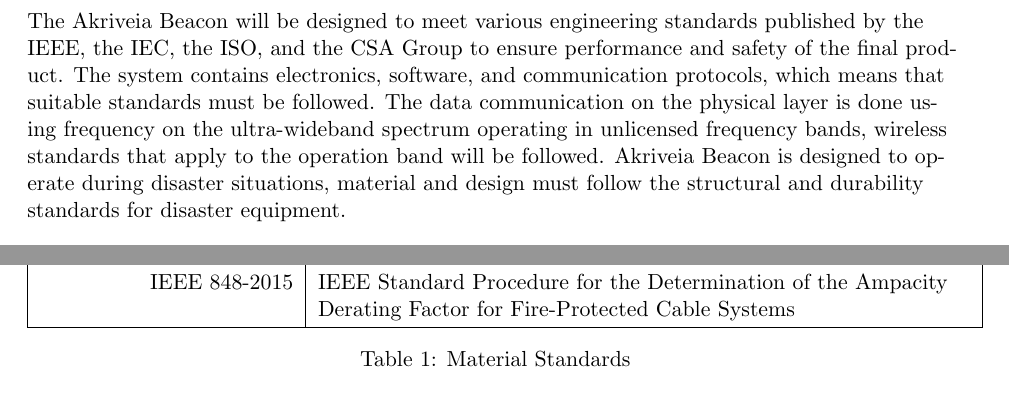
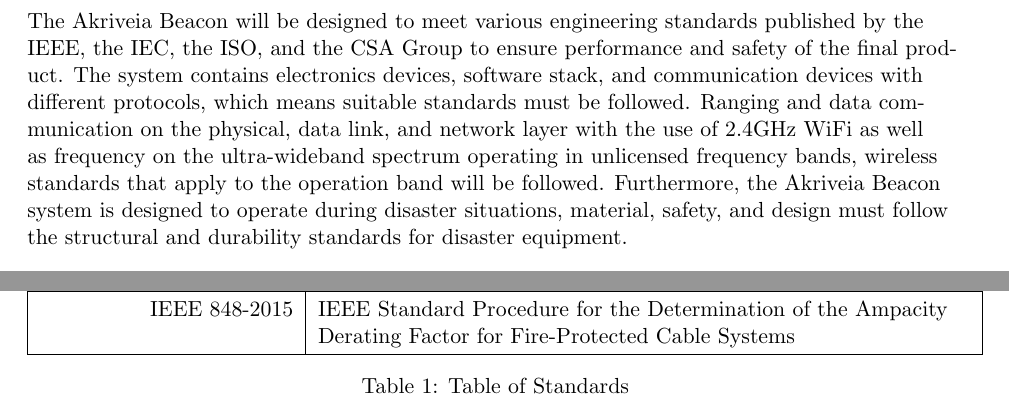
Before and after one commit to liuyal/Akriveia, a LaTeX document (06_Prototype_Refinement/Prototype_Refinement.tex, which reads 06_Prototype_Refinement/03_engineering_standards.tex): two parts of page 5 of 8, joined at a grey line, cut so that both start at the same text. Compiled offline with pdfLaTeX.

Commit message:
update PR standards section

```diff
--- a/06_Prototype_Refinement/03_engineering_standards.tex
+++ b/06_Prototype_Refinement/03_engineering_standards.tex
@@ -3,7 +3,7 @@
 \section{Engineering Standards}
 \bigskip
 
-The Akriveia Beacon will be designed to meet various engineering standards published by the IEEE, the IEC, the ISO, and the CSA Group to ensure performance and safety of the final product. The system contains electronics, software, and communication protocols, which means that suitable standards must be followed. The data communication on the physical layer is done using frequency on the ultra-wideband spectrum operating in unlicensed frequency bands, wireless standards that apply to the operation band will be followed. Akriveia Beacon is designed to operate during disaster situations, material and design must follow the structural and durability standards for disaster equipment.
+The Akriveia Beacon will be designed to meet various engineering standards published by the IEEE, the IEC, the ISO, and the CSA Group to ensure performance and safety of the final product. The system contains electronics devices, software stack, and communication devices with different protocols, which means suitable standards must be followed. Ranging and data communication on the physical, data link, and network layer with the use of 2.4GHz WiFi as well as frequency on the ultra-wideband spectrum operating in unlicensed frequency bands, wireless standards that apply to the operation band will be followed. Furthermore, the Akriveia Beacon system is designed to operate during disaster situations, material, safety, and design must follow the structural and durability standards for disaster equipment.
 
 
 \bgroup
@@ -41,5 +41,5 @@
 \multicolumn{1}{|r|}{IEEE 848-2015} & IEEE Standard Procedure for the Determination of the Ampacity Derating Factor for Fire-Protected Cable Systems\\
 \hline
 \end{tabular}
-\caption{Material Standards}
+\caption{Table of Standards}
 \end{table}
```
